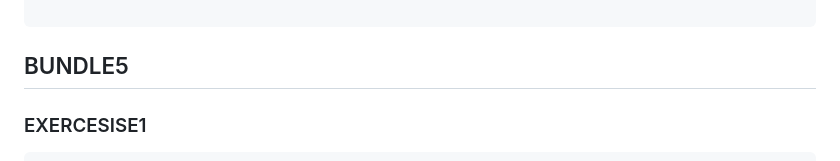
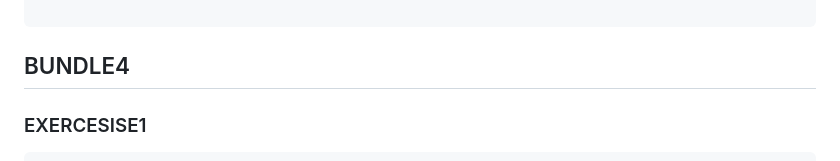
Before and after one commit to divinecharlotte/g-exercesises, a Markdown page: README.md, the part around the change. Drawn GitHub-style.

Commit message:
bunde4 ecercesise1

````diff
--- a/README.md
+++ b/README.md
@@ -478,7 +478,7 @@ admin-MacBook-Pro:g-exercesises $
 
 ```
 
-## BUNDLE5
+## BUNDLE4
 
 ### EXERCESISE1
 
````
